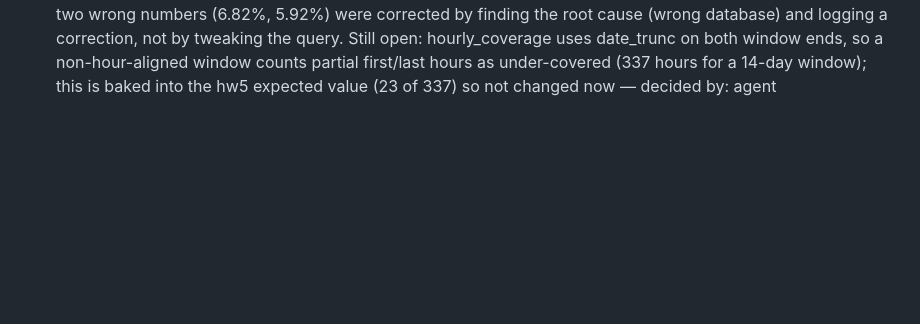
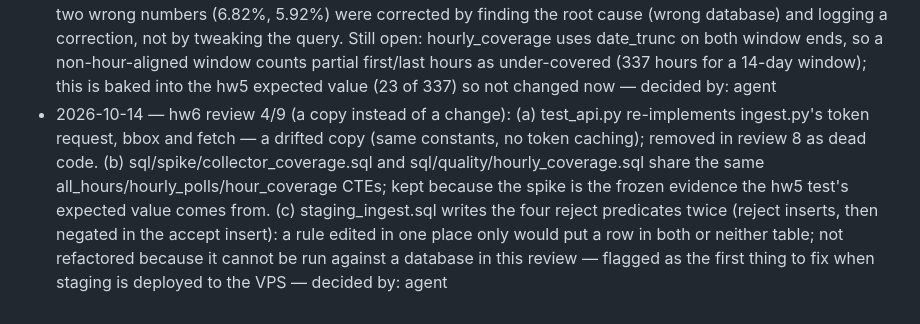
Before and after one commit to esst-prog2/Airplane-flight-data-viz, a Markdown page: PLANNING_LOG.md, the part around the change. Rendered like a GitHub page; blank space fills up the shorter version.

Commit message:
hw6 review 4: duplicated units
Found: test_api.py duplicates ingest.py; spike SQL duplicates the coverage
function (kept as evidence); staging_ingest.sql repeats the reject
predicates in reject and accept paths (flagged, not refactored without a
database to verify). test_api.py is removed in review 8.

Co-Authored-By: Claude Sonnet 5.5 <noreply@anthropic.com>

```diff
--- a/PLANNING_LOG.md
+++ b/PLANNING_LOG.md
@@ -36,3 +36,4 @@ One line per decision: date, what was decided, who decided it (user or agent).
 - 2026-10-14 — hw6 review 1/9 (code vs spec drift): README Status listed rejects table, staging layer, dedup, coverage check and tests as 'not yet built' although they exist in the repo (only undeployed on the VPS); README rewritten to separate built-in-repo/not-deployed from truly not built. Code vs openspec staging-ingestion spec checked: behaviour matches; only nuance is empty/whitespace icao24 also counts as missing (code NULLIFs trimmed text) — left as is, stricter than spec in the safe direction — decided by: agent
 - 2026-10-14 — hw6 review 2/9 (names not in the spec): checked every table/column/function/parameter name against openspec/specs/staging-ingestion/spec.md and README Vision. Not in either: schema `ops` and `mart` (created empty in 01_schemas.sql, Vision implies mart, ops unused), parameter `p_min_polls` (the 28 comes from the spike, not the spec), and `staging.hourly_coverage` living in schema staging although Vision calls it a data-quality table. All are small and traceable to a logged decision; no code depends on ops. No change made, recorded here — decided by: agent
 - 2026-10-14 — hw6 review 3/9 (patched where it broke, not where it's wrong): read git history of run_loop.py, requirements.txt, docker-compose.yaml, sql/. No chain of 'fix: one more edge case' commits; run_loop.py has two commits (initial, then alerting as one deliberate change). The nearest case is the coverage measurement: two wrong numbers (6.82%, 5.92%) were corrected by finding the root cause (wrong database) and logging a correction, not by tweaking the query. Still open: hourly_coverage uses date_trunc on both window ends, so a non-hour-aligned window counts partial first/last hours as under-covered (337 hours for a 14-day window); this is baked into the hw5 expected value (23 of 337) so not changed now — decided by: agent
+- 2026-10-14 — hw6 review 4/9 (a copy instead of a change): (a) test_api.py re-implements ingest.py's token request, bbox and fetch — a drifted copy (same constants, no token caching); removed in review 8 as dead code. (b) sql/spike/collector_coverage.sql and sql/quality/hourly_coverage.sql share the same all_hours/hourly_polls/hour_coverage CTEs; kept because the spike is the frozen evidence the hw5 test's expected value comes from. (c) staging_ingest.sql writes the four reject predicates twice (reject inserts, then negated in the accept insert): a rule edited in one place only would put a row in both or neither table; not refactored because it cannot be run against a database in this review — flagged as the first thing to fix when staging is deployed to the VPS — decided by: agent
```
